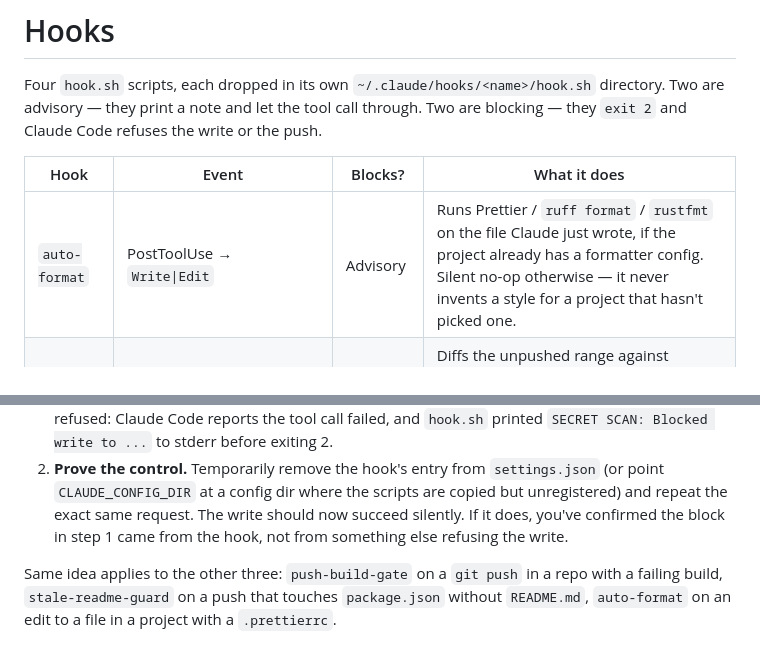
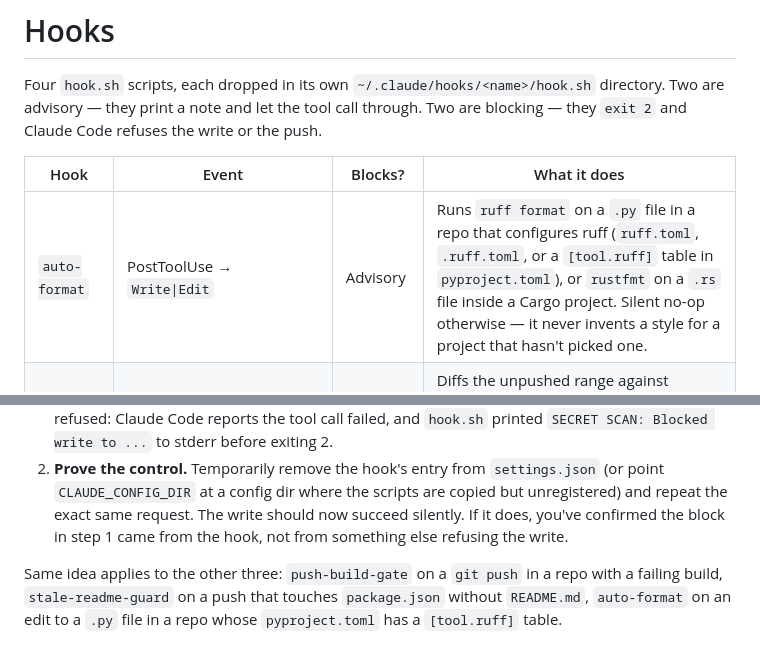
Before and after one commit to w2ur/claude-code-setup, a Markdown page: hooks/README.md, 2 parts joined by grey strips. GitHub-like rendering.

Commit message:
docs: auto-format no longer runs Prettier
The live auto-format hook dropped its Prettier branch (decision D16: no
repo in the portfolio ships a Prettier config, so it never fired) and
now runs ruff only where a repo configures it. README.md and
hooks/README.md still described Prettier and a `.prettierrc` check —
and /sync-setup cannot fix either: it checks hook names, not their
descriptions, and hooks/README.md is owner-maintained (in the sync's
skip list). Both now describe ruff-where-configured and rustfmt.

Check: grep -i prettier over both files → 3 hits before, 0 after.
pytest scripts/ → 56 passed.

Co-Authored-By: Claude Opus 5.5 <noreply@anthropic.com>
Claude-Session: https://claude.ai/code/session_015KJsN9EGg9KmbSnHgr9bCR

```diff
--- a/hooks/README.md
+++ b/hooks/README.md
@@ -4,7 +4,7 @@ Four `hook.sh` scripts, each dropped in its own `~/.claude/hooks/<name>/hook.sh`
 
 | Hook | Event | Blocks? | What it does |
 |------|-------|---------|--------------|
-| `auto-format` | PostToolUse → `Write\|Edit` | Advisory | Runs Prettier / `ruff format` / `rustfmt` on the file Claude just wrote, if the project already has a formatter config. Silent no-op otherwise — it never invents a style for a project that hasn't picked one. |
+| `auto-format` | PostToolUse → `Write\|Edit` | Advisory | Runs `ruff format` on a `.py` file in a repo that configures ruff (`ruff.toml`, `.ruff.toml`, or a `[tool.ruff]` table in `pyproject.toml`), or `rustfmt` on a `.rs` file inside a Cargo project. Silent no-op otherwise — it never invents a style for a project that hasn't picked one. |
 | `stale-readme-guard` | PreToolUse → `Bash` (`git push`) | Advisory | Diffs the unpushed range against upstream. If a deploy/dependency file changed (`package.json`, `Cargo.toml`, `netlify.toml`, ...) but `README.md` didn't, it surfaces a note — the push still goes through. |
 | `secret-scan` | PreToolUse → `Write\|Edit\|NotebookEdit` | **Blocking** | Greps the content about to be written for API-key-shaped strings (OpenAI/Anthropic `sk-`, AWS `AKIA`, GitHub `ghp_`/`gho_`/`ghs_`, GitLab `glpat-`, Stripe `pk_`/`sk_live`/`sk_test`, hardcoded `password:`/`secret:`/`token:` assignments...). On a match it prints the pattern to stderr and `exit 2`s — the write never happens. Skips `.env.example` and `~/.claude/plans/`. |
 | `push-build-gate` | PreToolUse → `Bash` (`git push`) | **Blocking** | If the target repo has an npm `build` script, runs it before the push goes out. Non-zero exit, or any `N warning(s)` in the output, blocks the push with `exit 2`. |
@@ -118,4 +118,4 @@ Registering the snippet is not the same as watching it work. The check that matt
 1. **Trigger it.** Ask Claude Code to write a file containing something that looks like a hardcoded AWS access key — the four-letter AWS prefix immediately followed by sixteen uppercase letters/digits, assigned to a variable like `AWS_SECRET_ACCESS_KEY`. With `secret-scan` registered, the write is refused: Claude Code reports the tool call failed, and `hook.sh` printed `SECRET SCAN: Blocked write to ...` to stderr before exiting 2.
 2. **Prove the control.** Temporarily remove the hook's entry from `settings.json` (or point `CLAUDE_CONFIG_DIR` at a config dir where the scripts are copied but unregistered) and repeat the exact same request. The write should now succeed silently. If it does, you've confirmed the block in step 1 came from the hook, not from something else refusing the write.
 
-Same idea applies to the other three: `push-build-gate` on a `git push` in a repo with a failing build, `stale-readme-guard` on a push that touches `package.json` without `README.md`, `auto-format` on an edit to a file in a project with a `.prettierrc`.
+Same idea applies to the other three: `push-build-gate` on a `git push` in a repo with a failing build, `stale-readme-guard` on a push that touches `package.json` without `README.md`, `auto-format` on an edit to a `.py` file in a repo whose `pyproject.toml` has a `[tool.ruff]` table.
```
Also changed, not shown: README.md (+1 -1 lines).
